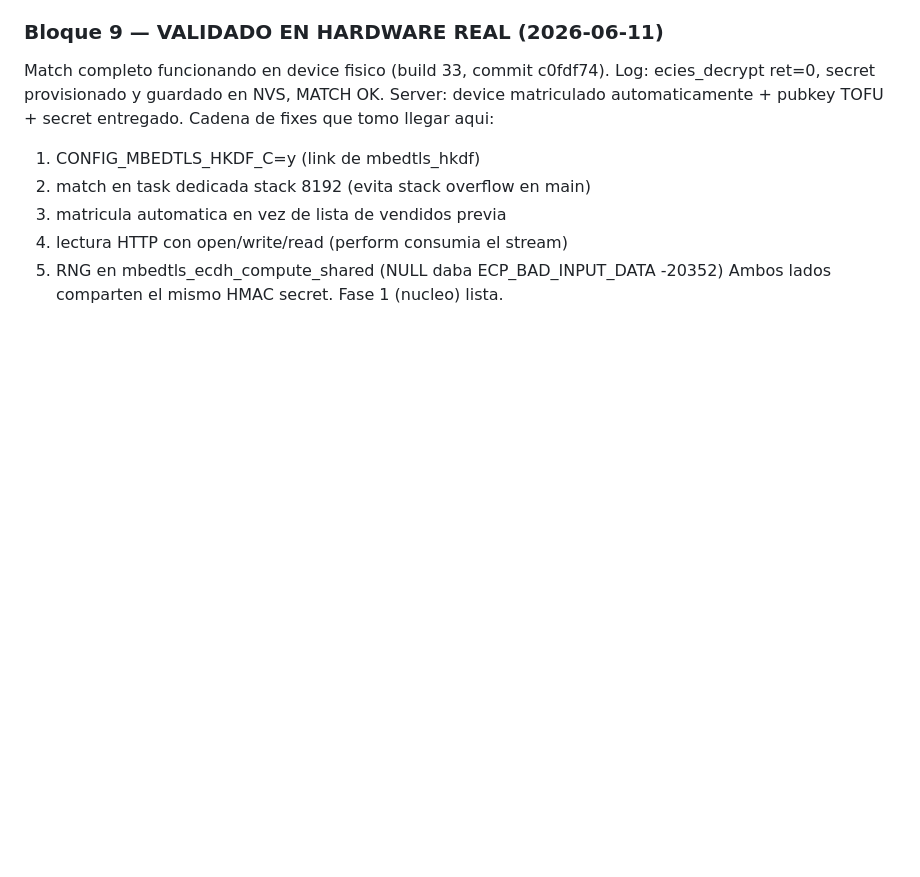
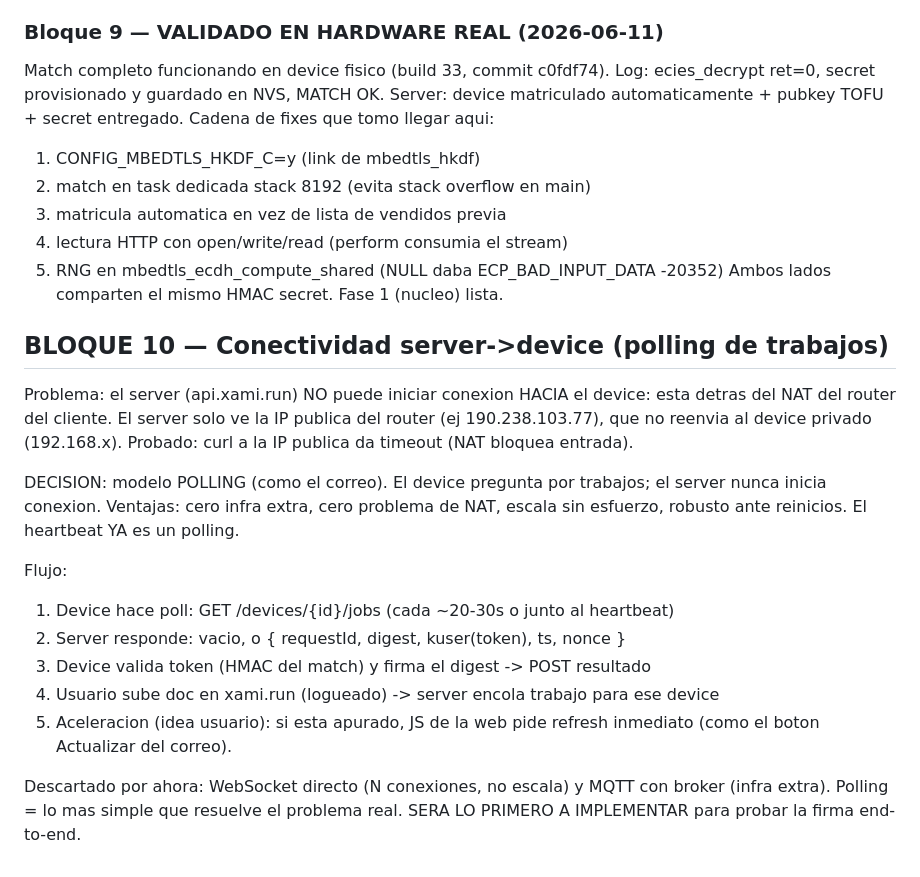
Before and after one commit to josezaratesousa-cmd/miniHSM, a Markdown page: docs/CHANGELOG_PENDIENTES.md, the part around the change. Drawn GitHub-style; blank space fills up the shorter version.

Commit message:
docs: Bloque 10 - conectividad por polling (server no alcanza device por NAT; device pregunta por trabajos). Sera lo primero para probar firma

```diff
--- a/docs/CHANGELOG_PENDIENTES.md
+++ b/docs/CHANGELOG_PENDIENTES.md
@@ -1081,3 +1081,26 @@ Cadena de fixes que tomo llegar aqui:
 4. lectura HTTP con open/write/read (perform consumia el stream)
 5. RNG en mbedtls_ecdh_compute_shared (NULL daba ECP_BAD_INPUT_DATA -20352)
 Ambos lados comparten el mismo HMAC secret. Fase 1 (nucleo) lista.
+
+## BLOQUE 10 — Conectividad server->device (polling de trabajos)
+
+Problema: el server (api.xami.run) NO puede iniciar conexion HACIA el device:
+esta detras del NAT del router del cliente. El server solo ve la IP publica del
+router (ej 190.238.103.77), que no reenvia al device privado (192.168.x).
+Probado: curl a la IP publica da timeout (NAT bloquea entrada).
+
+DECISION: modelo POLLING (como el correo). El device pregunta por trabajos; el
+server nunca inicia conexion. Ventajas: cero infra extra, cero problema de NAT,
+escala sin esfuerzo, robusto ante reinicios. El heartbeat YA es un polling.
+
+Flujo:
+1. Device hace poll: GET /devices/{id}/jobs (cada ~20-30s o junto al heartbeat)
+2. Server responde: vacio, o { requestId, digest, kuser(token), ts, nonce }
+3. Device valida token (HMAC del match) y firma el digest -> POST resultado
+4. Usuario sube doc en xami.run (logueado) -> server encola trabajo para ese device
+5. Aceleracion (idea usuario): si esta apurado, JS de la web pide refresh inmediato
+   (como el boton Actualizar del correo).
+
+Descartado por ahora: WebSocket directo (N conexiones, no escala) y MQTT con
+broker (infra extra). Polling = lo mas simple que resuelve el problema real.
+SERA LO PRIMERO A IMPLEMENTAR para probar la firma end-to-end.
```
